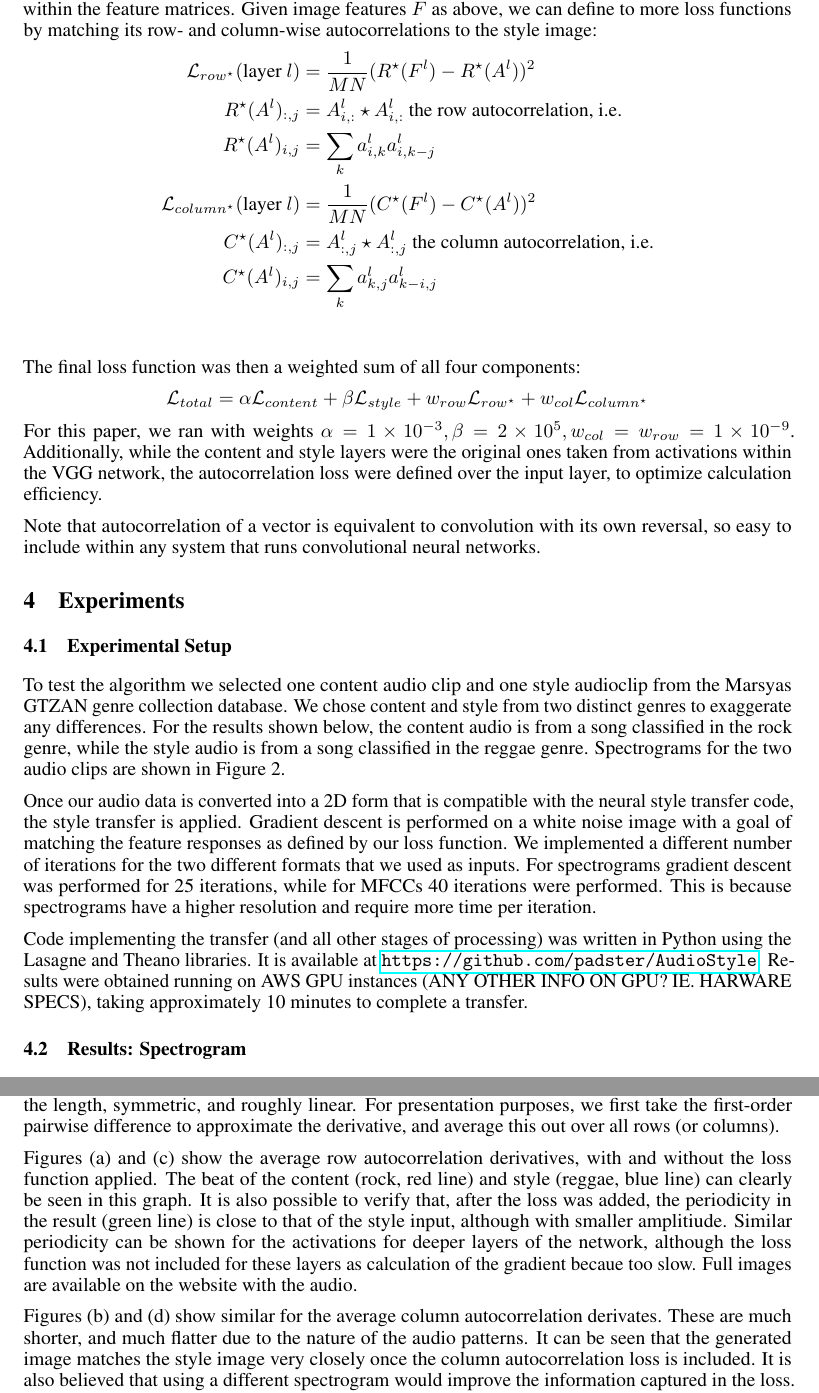
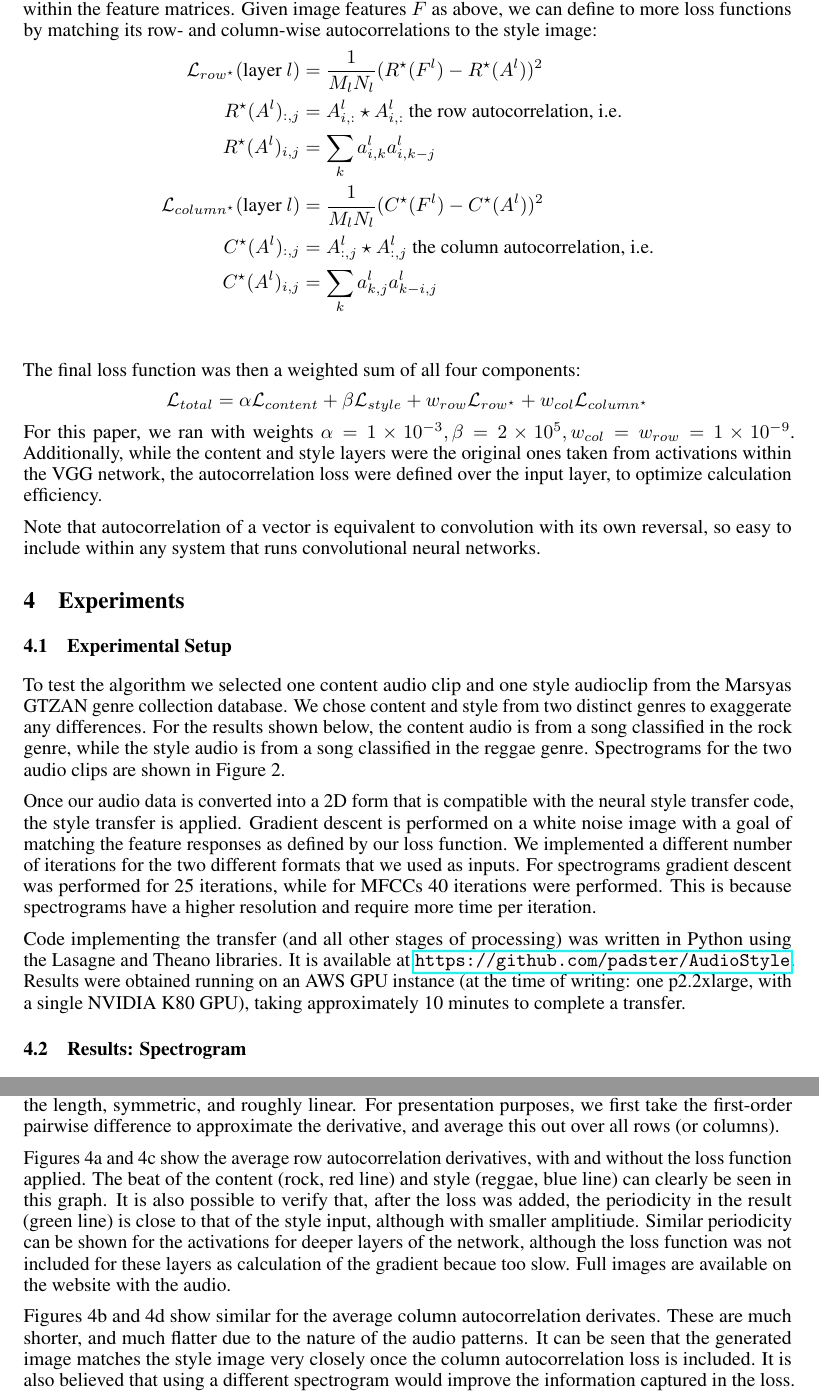
Before and after one commit to padster/AudioStyle, a LaTeX paper (paper/CPSC540_FinalReport.tex): two parts of pages 4 and 6 of 8, joined at a grey line, cut so that both start at the same text. Compiled offline with pdfLaTeX.

Commit message:
small fix up

```diff
--- a/paper/CPSC540_FinalReport.tex
+++ b/paper/CPSC540_FinalReport.tex
@@ -109,10 +109,10 @@ In this paper, we introduce two new loss functions to minimize that try to captu
 
 Mathematically we can define these two properties by the row- and column-wise autocorrelations within the feature matrices. Given image features $F$ as above, we can define to more loss functions by matching its row- and column-wise autocorrelations to the style image:
 \begin{align*}
-\mathcal{L}_{row^\star}(\text{layer } l) &= \frac{1}{MN} (R^\star(F^l) - R^\star(A^l))^2 \\
+\mathcal{L}_{row^\star}(\text{layer } l) &= \frac{1}{M_lN_l} (R^\star(F^l) - R^\star(A^l))^2 \\
 R^\star(A^l)_{:,j} &= A_{i,:}^l \star A_{i,:}^l \text{ the row autocorrelation, i.e.} \\
 R^\star(A^l)_{i,j} &= \sum_k a_{i,k}^la_{i,k-j}^l \\
-\mathcal{L}_{column^\star}(\text{layer } l) &= \frac{1}{MN} (C^\star(F^l) - C^\star(A^l))^2 \\
+\mathcal{L}_{column^\star}(\text{layer } l) &= \frac{1}{M_lN_l} (C^\star(F^l) - C^\star(A^l))^2 \\
 C^\star(A^l)_{:,j} &= A_{:,j}^l \star A_{:,j}^l \text{ the column autocorrelation, i.e.} \\
 C^\star(A^l)_{i,j} &= \sum_k a_{k,j}^la_{k-i,j}^l \\
 \end{align*}
@@ -147,7 +147,7 @@ To test the algorithm we selected one content audio clip and one style audioclip
 
 Once our audio data is converted into a 2D form that is compatible with the neural style transfer code, the style transfer is applied. Gradient descent is performed on a white noise image with a goal of matching the feature responses as defined by our loss function. We implemented a different number of iterations for the two different formats that we used as inputs. For spectrograms gradient descent was performed for 25 iterations, while for MFCCs 40 iterations were performed. This is because spectrograms have a higher resolution and require more time per iteration.
 
-Code implementing the transfer (and all other stages of processing) was written in Python using the Lasagne and Theano libraries. It is available at \url{https://github.com/padster/AudioStyle}. Results were obtained running on AWS GPU instances (ANY OTHER INFO ON GPU? IE. HARWARE SPECS), taking approximately 10 minutes to complete a transfer.
+Code implementing the transfer (and all other stages of processing) was written in Python using the Lasagne and Theano libraries. It is available at \url{https://github.com/padster/AudioStyle}. Results were obtained running on an AWS GPU instance (at the time of writing: one p2.2xlarge, with a single NVIDIA K80 GPU), taking approximately 10 minutes to complete a transfer.
 
 \subsection{Results: Spectrogram}
 
@@ -213,9 +213,9 @@ This is fixed by introducing the column autocorrelation loss (d). It can be seen
 
 We can also verify that the autocorrelation losses are introducing the desired constraints on the generated spectrograms. For each row or column, we calculate the full autocorrelation, so it is twice the length, symmetric, and roughly linear. For presentation purposes, we first take the first-order pairwise difference to approximate the derivative, and average this out over all rows (or columns).
 
-Figures (a) and (c) show the average row autocorrelation derivatives, with and without the loss function applied. The beat of the content (rock, red line) and style (reggae, blue line) can clearly be seen in this graph. It is also possible to verify that, after the loss was added, the periodicity in the result (green line) is close to that of the style input, although with smaller amplitiude. Similar periodicity can be shown for the activations for deeper layers of the network, although the loss function was not included for these layers as calculation of the gradient becaue too slow. Full images are available on the website with the audio.
+Figures 4a and 4c show the average row autocorrelation derivatives, with and without the loss function applied. The beat of the content (rock, red line) and style (reggae, blue line) can clearly be seen in this graph. It is also possible to verify that, after the loss was added, the periodicity in the result (green line) is close to that of the style input, although with smaller amplitiude. Similar periodicity can be shown for the activations for deeper layers of the network, although the loss function was not included for these layers as calculation of the gradient becaue too slow. Full images are available on the website with the audio.
 
-Figures (b) and (d) show similar for the average column autocorrelation derivates. These are much shorter, and much flatter due to the nature of the audio patterns. It can be seen that the generated image matches the style image very closely once the column autocorrelation loss is included. It is also believed that using a different spectrogram would improve the information captured in the loss. Due to the nature of harmonic frequencies, a spectrogram with logarithmic frequency space (y-axis) like constant-Q would be ideal.
+Figures 4b and 4d show similar for the average column autocorrelation derivates. These are much shorter, and much flatter due to the nature of the audio patterns. It can be seen that the generated image matches the style image very closely once the column autocorrelation loss is included. It is also believed that using a different spectrogram would improve the information captured in the loss. Due to the nature of harmonic frequencies, a spectrogram with logarithmic frequency space (y-axis) like constant-Q would be ideal.
 
 \section{Discussion and Conclusion}
 
```
Also changed, not shown: paper/CPSC540_FinalReport.tex (2 more changed lines).
